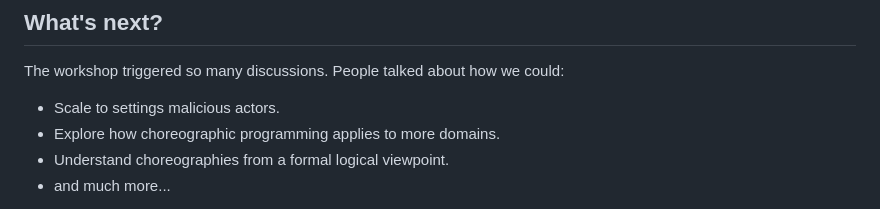
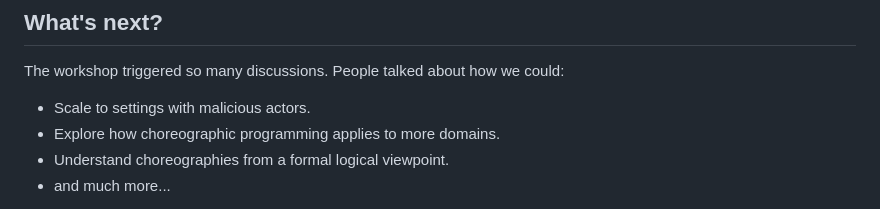
Before and after one commit to fmontesi/website, a Markdown page: web/bliki/ChoreographicProgramming2024.md, the part around the change. GitHub-like rendering.

```diff
--- a/web/bliki/ChoreographicProgramming2024.md
+++ b/web/bliki/ChoreographicProgramming2024.md
@@ -71,7 +71,7 @@ At the end of the talk, attendees asked some very relevant questions, including
 ## What's next?
 
 The workshop triggered so many discussions. People talked about how we could:
-- Scale to settings malicious actors.
+- Scale to settings with malicious actors.
 - Explore how choreographic programming applies to more domains.
 - Understand choreographies from a formal logical viewpoint.
 - and much more...
```
